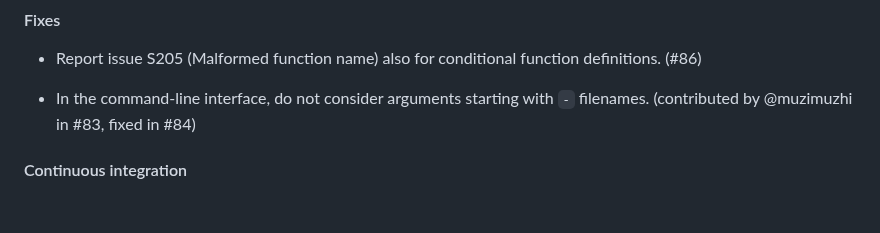
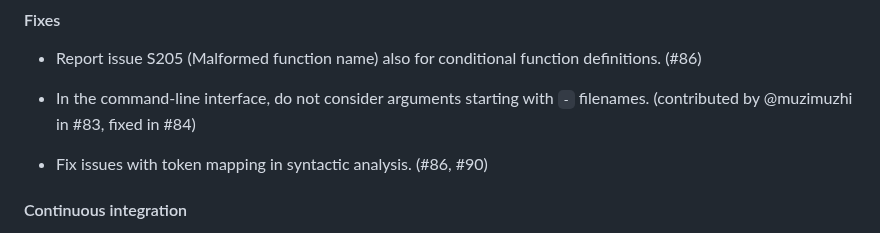
Before and after one commit to Witiko/expltools, a Markdown page: CHANGES.md, the part around the change. GitHub-like rendering; blank space fills up the shorter version.

```diff
--- a/CHANGES.md
+++ b/CHANGES.md
@@ -25,6 +25,8 @@
 
 - In the command-line interface, do not consider arguments starting with `-`
   filenames. (contributed by @muzimuzhi in #83, fixed in #84)
+
+- Fix issues with token mapping in syntactic analysis. (#86, #90)
 
 #### Continuous integration
 
```
